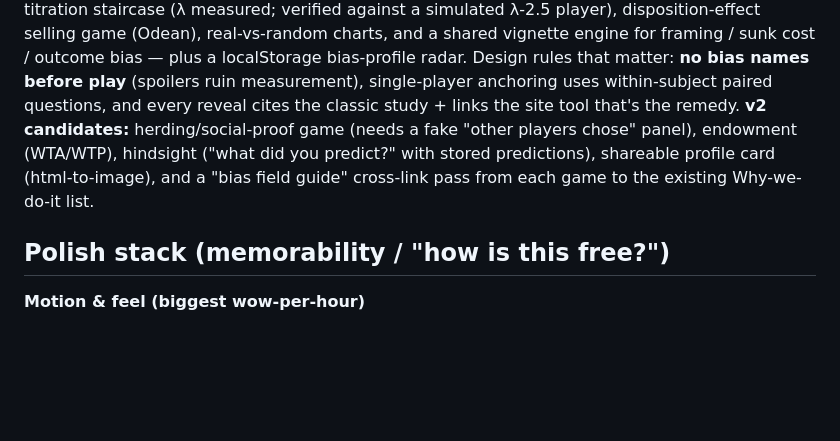
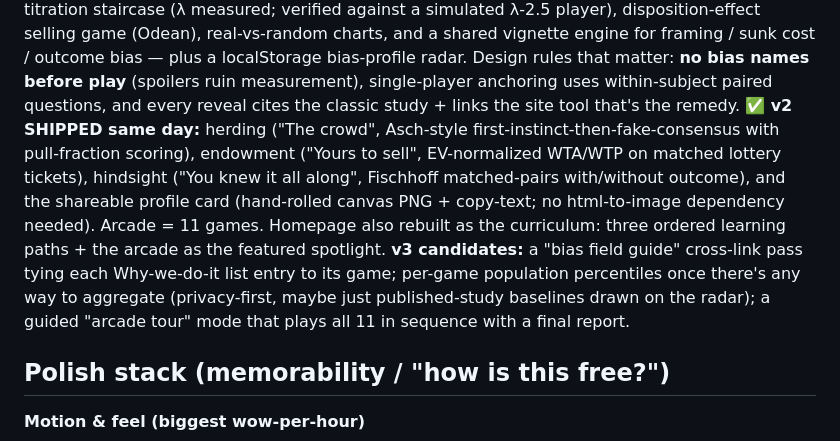
Before and after one commit to BuyRisk/buyrisk.github.io, a Markdown page: docs/future-work.md, the part around the change. Rendered like a GitHub page; blank space fills up the shorter version.

Commit message:
Log Arcade v2 + homepage curriculum in the roadmap
Co-Authored-By: Claude Fable 5 <noreply@anthropic.com>

```diff
--- a/docs/future-work.md
+++ b/docs/future-work.md
@@ -296,10 +296,17 @@ and a shared vignette engine for framing / sunk cost / outcome bias — plus a
 localStorage bias-profile radar. Design rules that matter: **no bias names before
 play** (spoilers ruin measurement), single-player anchoring uses within-subject
 paired questions, and every reveal cites the classic study + links the site tool
-that's the remedy. **v2 candidates:** herding/social-proof game (needs a fake
-"other players chose" panel), endowment (WTA/WTP), hindsight ("what did you predict?"
-with stored predictions), shareable profile card (html-to-image), and a "bias field
-guide" cross-link pass from each game to the existing Why-we-do-it list.
+that's the remedy. **✅ v2 SHIPPED same day:** herding ("The crowd", Asch-style
+first-instinct-then-fake-consensus with pull-fraction scoring), endowment ("Yours to
+sell", EV-normalized WTA/WTP on matched lottery tickets), hindsight ("You knew it all
+along", Fischhoff matched-pairs with/without outcome), and the shareable profile card
+(hand-rolled canvas PNG + copy-text; no html-to-image dependency needed). Arcade = 11
+games. Homepage also rebuilt as the curriculum: three ordered learning paths + the
+arcade as the featured spotlight. **v3 candidates:** a "bias field guide" cross-link
+pass tying each Why-we-do-it list entry to its game; per-game population percentiles
+once there's any way to aggregate (privacy-first, maybe just published-study baselines
+drawn on the radar); a guided "arcade tour" mode that plays all 11 in sequence with a
+final report.
 
 ## Polish stack (memorability / "how is this free?")
 
```
